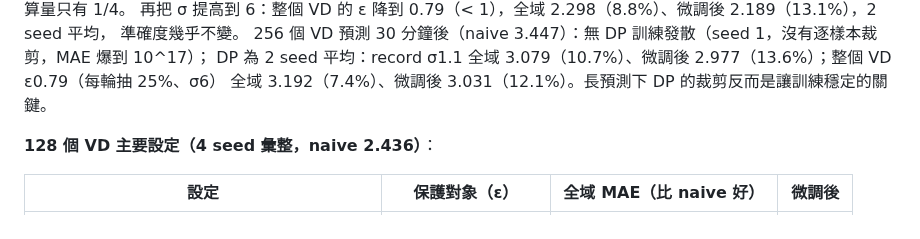
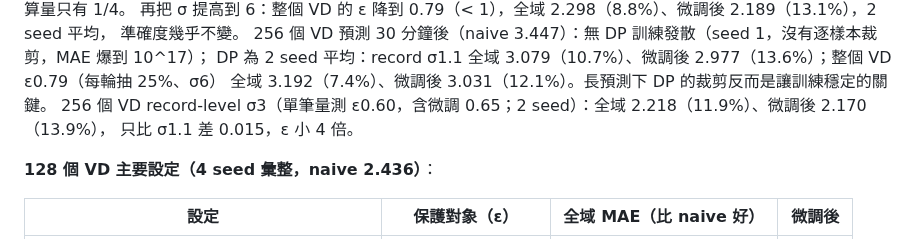
Before and after one commit to austenjuan2222/UnivProject, a Markdown page: README.md, the part around the change. Rendered like a GitHub page.

Commit message:
README: 256 VD record sigma 3
Co-Authored-By: Claude Opus 5.5 <noreply@anthropic.com>
Claude-Session: https://claude.ai/code/session_01EJ1mjjmKwMNR6cY38Rxgw7

```diff
--- a/README.md
+++ b/README.md
@@ -359,6 +359,8 @@ client σ8 2.190（13.1%）。無 DP 的本地微調在 seed 3 有 1 個 VD 發
 256 個 VD 預測 30 分鐘後（naive 3.447）：無 DP 訓練發散（seed 1，沒有逐樣本裁剪，MAE 爆到 10^17）；
 DP 為 2 seed 平均：record σ1.1 全域 3.079（10.7%）、微調後 2.977（13.6%）；整個 VD ε0.79（每輪抽 25%、σ6）
 全域 3.192（7.4%）、微調後 3.031（12.1%）。長預測下 DP 的裁剪反而是讓訓練穩定的關鍵。
+256 個 VD record-level σ3（單筆量測 ε0.60，含微調 0.65；2 seed）：全域 2.218（11.9%）、微調後 2.170（13.9%），
+只比 σ1.1 差 0.015，ε 小 4 倍。
 
 **128 個 VD 主要設定（4 seed 彙整，naive 2.436）**：
 
```
